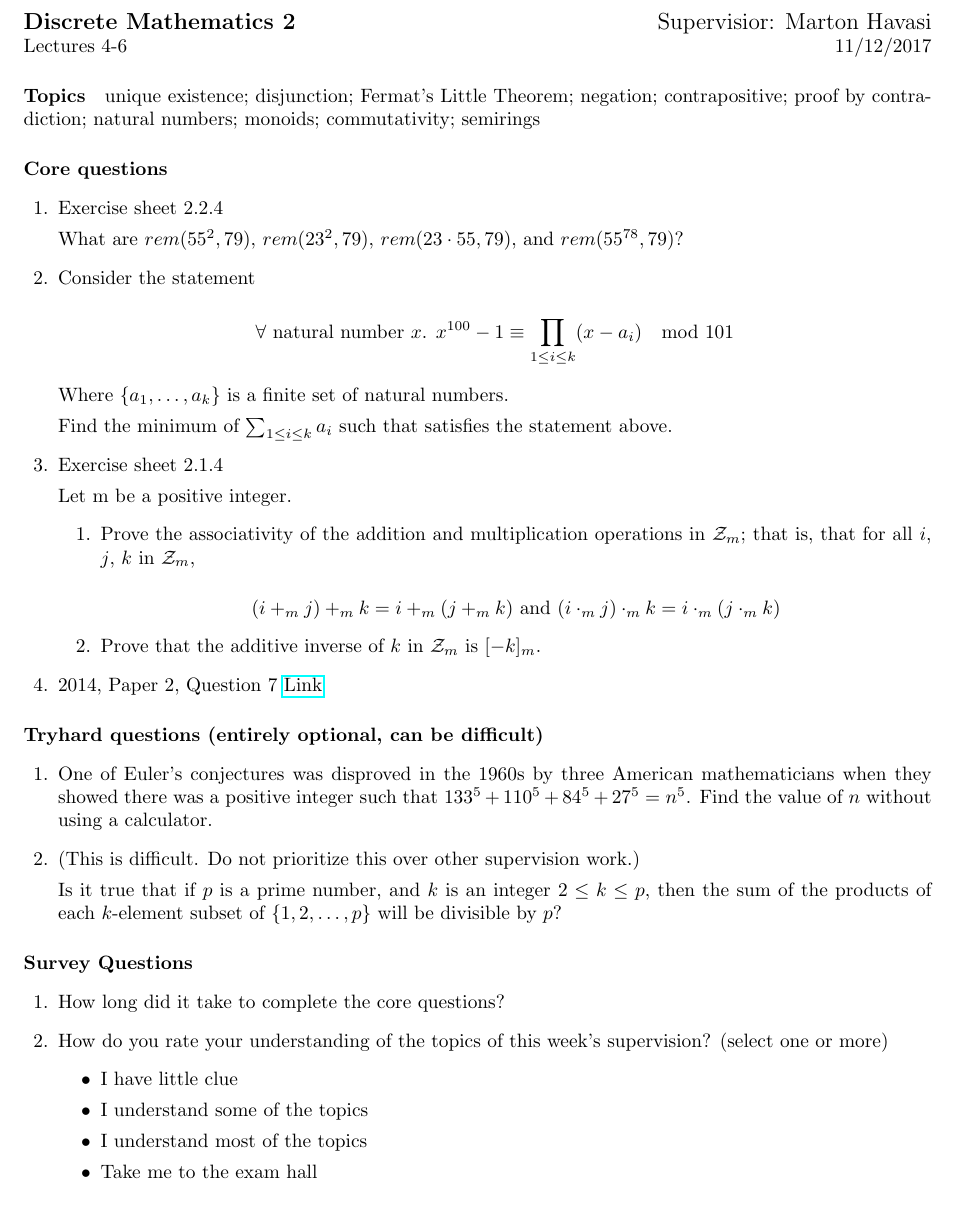
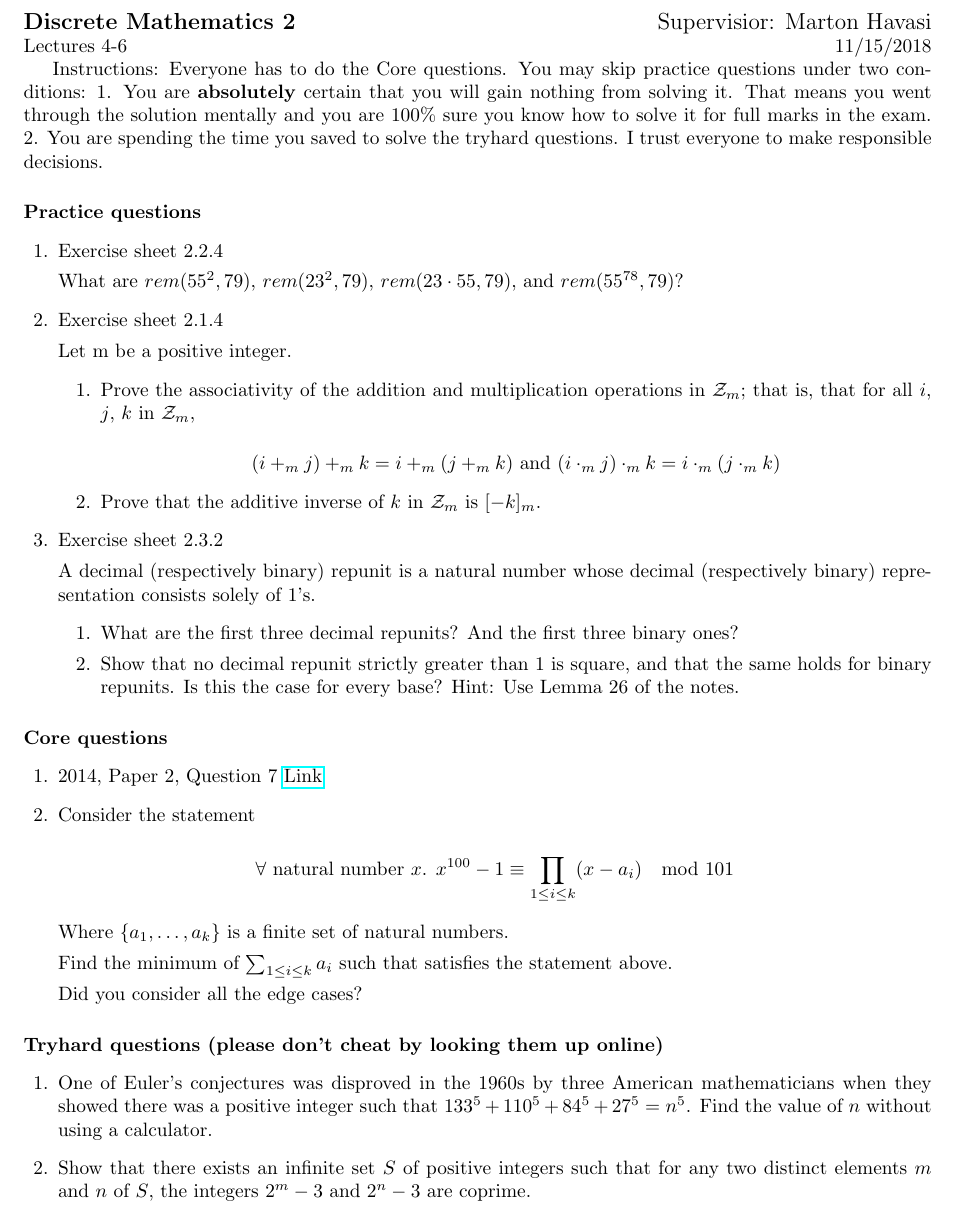
Before and after one commit to Hava842/Discrete-Mathematics, a LaTeX problem sheet (supervision_2/supervision_2.tex): part of the page, cut so that both start at the same text. Compiled offline with pdfLaTeX.

Commit message:
sv2 updated

```diff
--- a/supervision_2/supervision_2.tex
+++ b/supervision_2/supervision_2.tex
@@ -7,24 +7,16 @@
 \begin{document}
 \noindent
 \large\textbf{Discrete Mathematics 2} \hfill Supervisior: Marton Havasi \\
-\normalsize Lectures 4-6 \hfill 11/12/2017
-\paragraph{Topics}
+\normalsize Lectures 4-6 \hfill 11/15/2018
 
-unique existence; disjunction; Fermat's Little Theorem; negation; contrapositive; proof by contradiction; natural numbers; monoids; commutativity; semirings
+Instructions: Everyone has to do the Core questions. You may skip practice questions under two conditions: 1. You are \textbf{absolutely} certain that you will gain nothing from solving it. That means you went through the solution mentally and you are 100\% sure you know how to solve it for full marks in the exam. 2. You are spending the time you saved to solve the tryhard questions. I trust everyone to make responsible decisions.
 
-\paragraph{Core questions}
+\paragraph{Practice questions}
 \begin{questions}
 \question Exercise sheet 2.2.4
 
 What are $rem(55^2, 79)$, $rem(23^2, 79)$, $rem(23 \cdot 55, 79)$, and $rem(55^{78}, 79)$?
 
-\question Consider the statement
-
-$$\forall \text{ natural number }x \text{. } x^{100} - 1 \equiv \prod_{1 \le i \le k} (x-a_i) \mod 101$$
-
-Where $\{a_1, \ldots , a_k \}$ is a finite set of natural numbers.
-
-Find the minimum of $\sum_{1 \le i \le k} a_i$ such that satisfies the statement above.
 
 \question Exercise sheet 2.1.4
 
@@ -40,39 +32,43 @@ $$(i +_m j) +_m k = i +_m (j +_m k) \text{ and } (i \cdot_m j) \cdot_m k = i \cd
 
  \end{enumerate}
 
+\question Exercise sheet 2.3.2
 
+A decimal (respectively binary) repunit is a natural number whose decimal (respectively binary) representation consists solely of 1’s.
+\begin{enumerate}
+ \item What are the first three decimal repunits?  And the first three binary ones?
+\item  Show that no decimal repunit strictly greater than 1 is square, and that the same holds for binary
+repunits.  Is this the case for every base?
+Hint:  Use Lemma 26 of the notes.
+\end{enumerate}
+\end{questions}
+
+\paragraph{Core questions}
+\begin{questions}
 \question 2014, Paper 2, Question 7
 \href{http://www.cl.cam.ac.uk/teaching/exams/pastpapers/y2014p2q7.pdf}{Link}
 
+\question Consider the statement
+
+$$\forall \text{ natural number }x \text{. } x^{100} - 1 \equiv \prod_{1 \le i \le k} (x-a_i) \mod 101$$
+
+Where $\{a_1, \ldots , a_k \}$ is a finite set of natural numbers.
+
+Find the minimum of $\sum_{1 \le i \le k} a_i$ such that satisfies the statement above.
+
+Did you consider all the edge cases?
+
+
+
 \end{questions}
 
-\paragraph{Tryhard questions (entirely optional, can be difficult)}
+\paragraph{Tryhard questions (please don't cheat by looking them up online)}
 \begin{questions}
 
 \question One of Euler's conjectures was disproved in the 1960s by three American mathematicians when they showed there was a positive integer such that $133^5+110^5+84^5+27^5=n^5$. Find the value of ${n}$ without using a calculator.
 
-\question (This is difficult. Do not prioritize this over other supervision work.)
-
-Is it true that if $p$ is a prime number, and $k$ is an integer $2 \le k \le p$, then the sum of the products of each $k$-element subset of $\{1, 2, \ldots, p\}$ will be divisible by $p$?
-
+\question Show that there exists an infinite set $ S$ of positive integers such that for any two distinct elements $ m$ and $ n$ of $ S$, the integers $ 2^m - 3$ and $ 2^n - 3$ are coprime.
 
 \end{questions}
 
-\paragraph{Survey Questions}
-\begin{questions}
-\question How long did it take to complete the core questions?
-
-\question How do you rate your understanding of the topics of this week's supervision? (select one or more)
-
-\begin{itemize}
-\item
-I have little clue
-\item
-I understand some of the topics
-\item
-I understand most of the topics
-\item
-Take me to the exam hall
-\end{itemize}
-\end{questions}
 \end{document}
```
Also changed, not shown: README.md, supervision_2/supervision_2.pdf.
